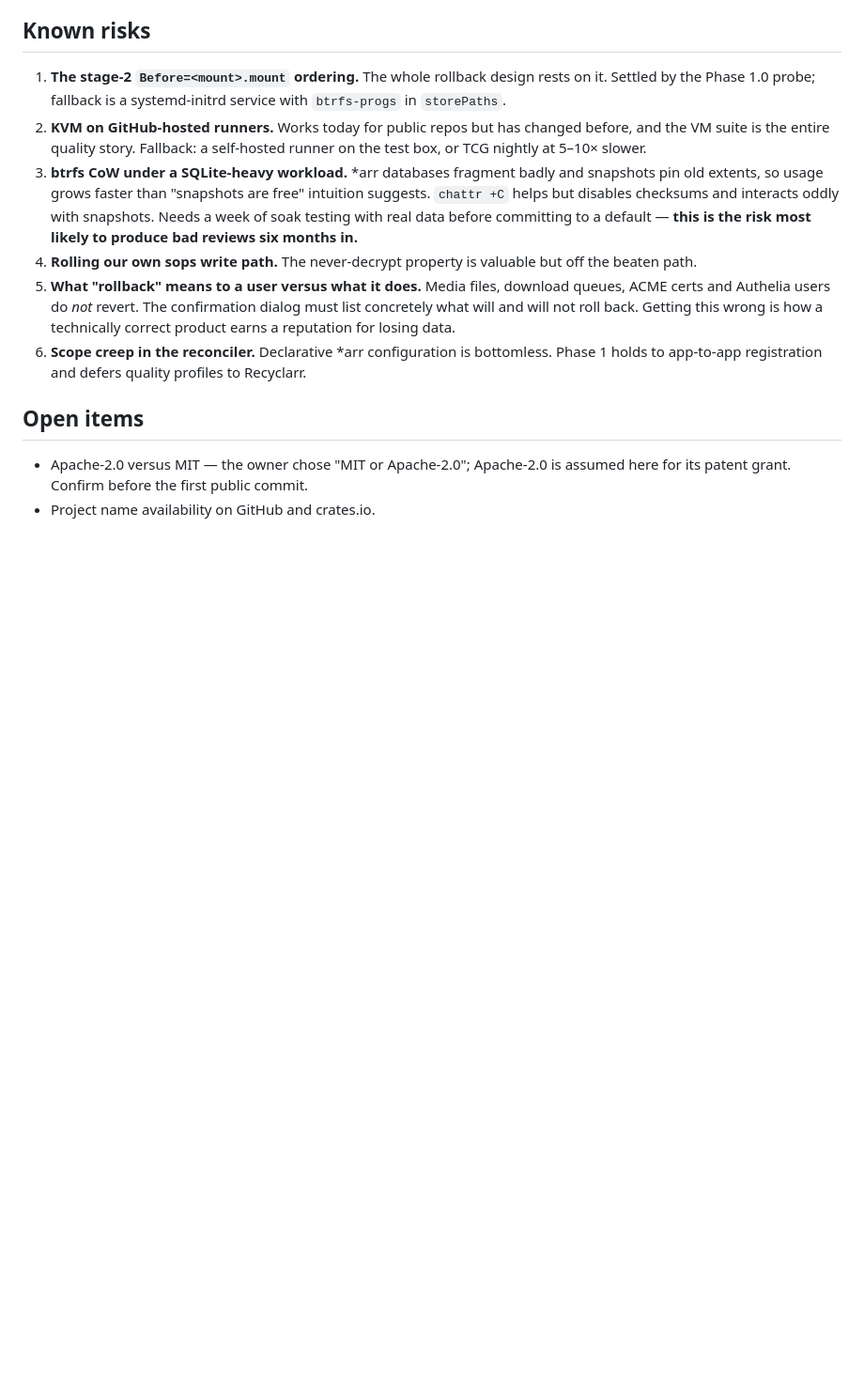
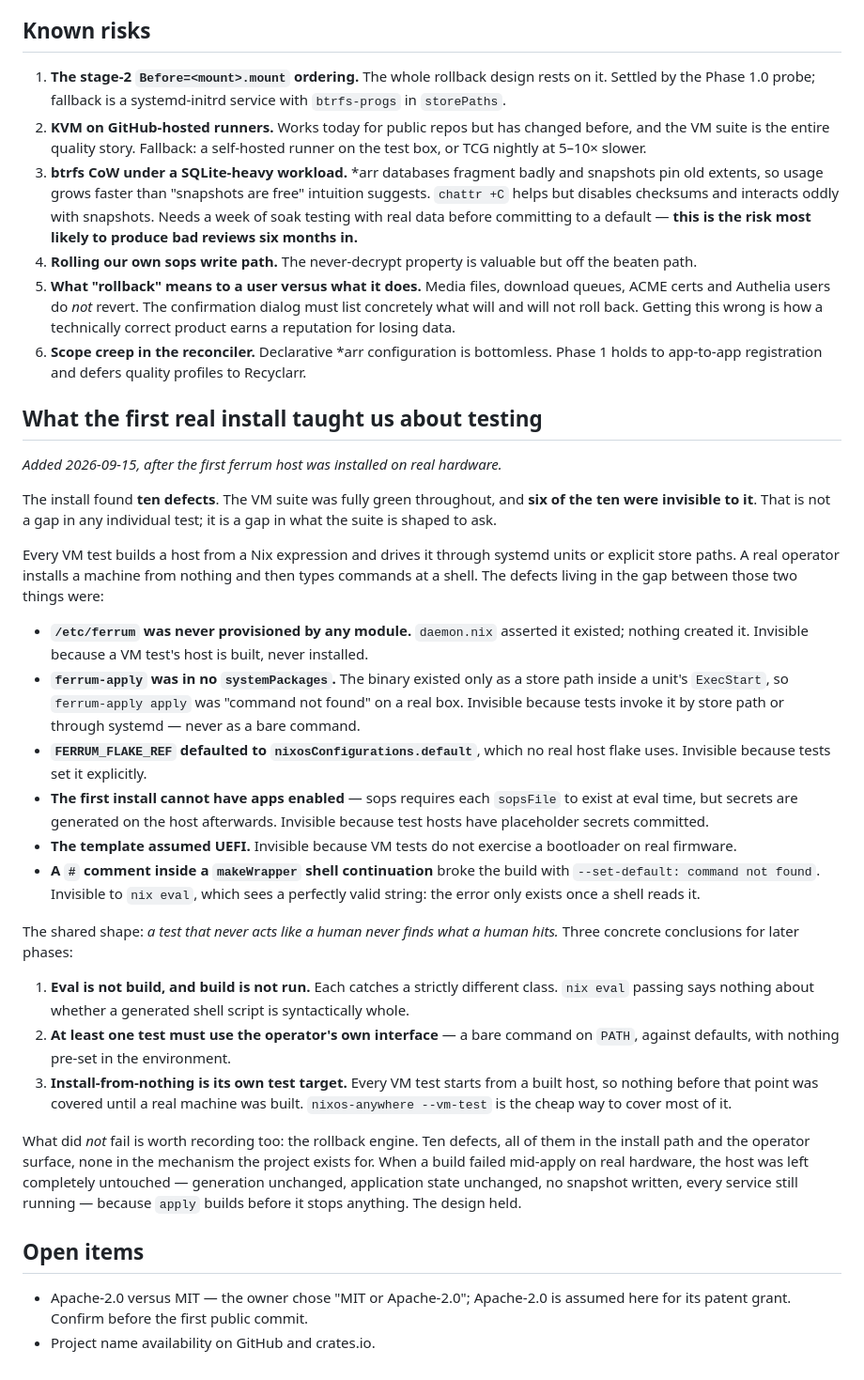
Before and after one commit to syms-dev/ferrum, a Markdown page: docs/design/2026-08-19-phase-1-design.md, the part around the change. Shown at 94% size. GitHub-like rendering; blank space fills up the shorter version.

Commit message:
Record what the first real install taught us about the test strategy
The install found ten defects while the VM suite was fully green, and six of
the ten were invisible to it. That is not a gap in any individual test but in
what the suite is shaped to ask: every VM test builds a host from a Nix
expression and drives it through systemd units or explicit store paths, while
a real operator installs a machine from nothing and then types commands at a
shell prompt.

Documents each of the six, the shared shape ("a test that never acts like a
human never finds what a human hits"), and three conclusions for later
phases -- eval/build/run each catch different classes, at least one test must
use the operator's own interface with nothing pre-set, and install-from-
nothing is its own test target that nothing covered until today.

Also records what did not fail. All ten defects were in the install path and
the operator surface; none were in the rollback engine. When a build failed
mid-apply on real hardware the host was left completely untouched, because
apply builds before it stops anything.

```diff
--- a/docs/design/2026-08-19-phase-1-design.md
+++ b/docs/design/2026-08-19-phase-1-design.md
@@ -267,6 +267,56 @@ The demo that sells the project arrives at the end of 1.2: enable testapp v1, wr
 5. **What "rollback" means to a user versus what it does.** Media files, download queues, ACME certs and Authelia users do *not* revert. The confirmation dialog must list concretely what will and will not roll back. Getting this wrong is how a technically correct product earns a reputation for losing data.
 6. **Scope creep in the reconciler.** Declarative *arr configuration is bottomless. Phase 1 holds to app-to-app registration and defers quality profiles to Recyclarr.
 
+## What the first real install taught us about testing
+
+*Added 2026-09-15, after the first ferrum host was installed on real hardware.*
+
+The install found **ten defects**. The VM suite was fully green throughout, and
+**six of the ten were invisible to it**. That is not a gap in any individual
+test; it is a gap in what the suite is shaped to ask.
+
+Every VM test builds a host from a Nix expression and drives it through
+systemd units or explicit store paths. A real operator installs a machine from
+nothing and then types commands at a shell. The defects living in the gap
+between those two things were:
+
+- **`/etc/ferrum` was never provisioned by any module.** `daemon.nix` asserted
+  it existed; nothing created it. Invisible because a VM test's host is built,
+  never installed.
+- **`ferrum-apply` was in no `systemPackages`.** The binary existed only as a
+  store path inside a unit's `ExecStart`, so `ferrum-apply apply` was "command
+  not found" on a real box. Invisible because tests invoke it by store path or
+  through systemd — never as a bare command.
+- **`FERRUM_FLAKE_REF` defaulted to `nixosConfigurations.default`**, which no
+  real host flake uses. Invisible because tests set it explicitly.
+- **The first install cannot have apps enabled** — sops requires each
+  `sopsFile` to exist at eval time, but secrets are generated on the host
+  afterwards. Invisible because test hosts have placeholder secrets committed.
+- **The template assumed UEFI.** Invisible because VM tests do not exercise a
+  bootloader on real firmware.
+- **A `#` comment inside a `makeWrapper` shell continuation** broke the build
+  with `--set-default: command not found`. Invisible to `nix eval`, which sees
+  a perfectly valid string: the error only exists once a shell reads it.
+
+The shared shape: *a test that never acts like a human never finds what a human
+hits.* Three concrete conclusions for later phases:
+
+1. **Eval is not build, and build is not run.** Each catches a strictly
+   different class. `nix eval` passing says nothing about whether a generated
+   shell script is syntactically whole.
+2. **At least one test must use the operator's own interface** — a bare command
+   on `PATH`, against defaults, with nothing pre-set in the environment.
+3. **Install-from-nothing is its own test target.** Every VM test starts from a
+   built host, so nothing before that point was covered until a real machine
+   was built. `nixos-anywhere --vm-test` is the cheap way to cover most of it.
+
+What did *not* fail is worth recording too: the rollback engine. Ten defects,
+all of them in the install path and the operator surface, none in the
+mechanism the project exists for. When a build failed mid-apply on real
+hardware, the host was left completely untouched — generation unchanged,
+application state unchanged, no snapshot written, every service still running
+— because `apply` builds before it stops anything. The design held.
+
 ## Open items
 
 - Apache-2.0 versus MIT — the owner chose "MIT or Apache-2.0"; Apache-2.0 is assumed here for its patent grant. Confirm before the first public commit.
```
